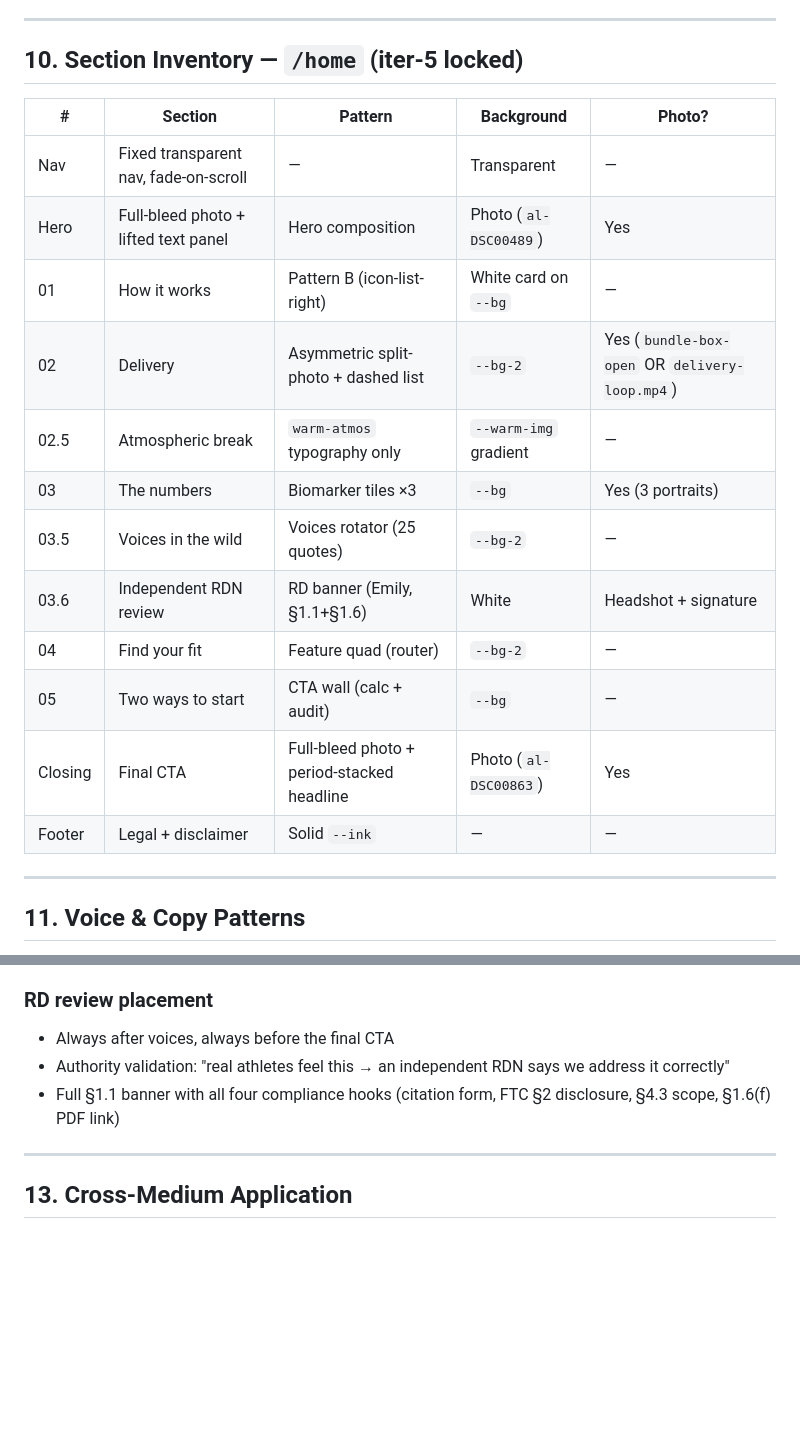
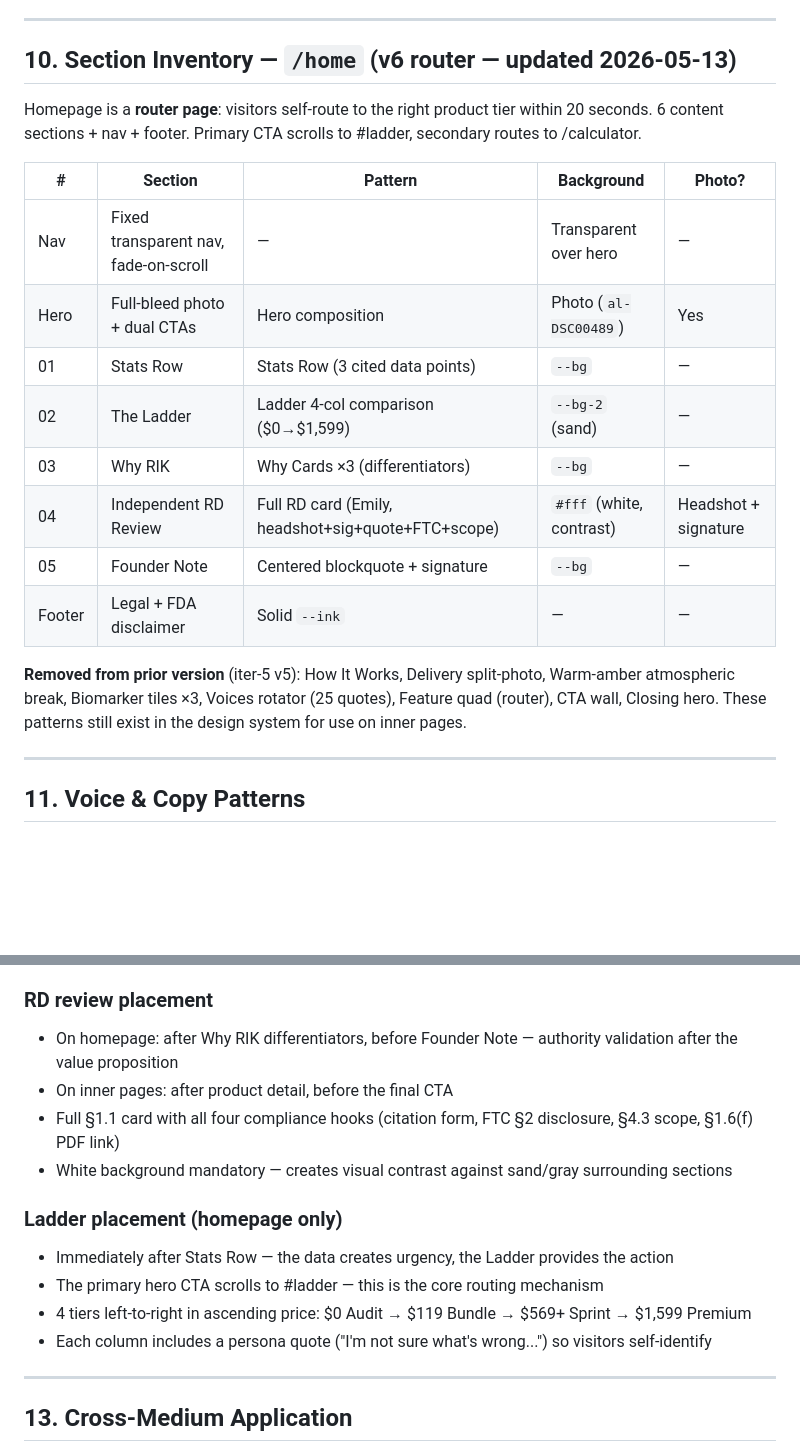
Before and after one commit to bekzhou8455/rik-athletica, a Markdown page: DESIGN.md, 2 parts joined by grey strips. Drawn GitHub-style; blank space fills up the shorter version.

```diff
--- a/DESIGN.md
+++ b/DESIGN.md
@@ -179,22 +179,22 @@ Every page that ships under iter-5 must satisfy:
 
 ---
 
-## 10. Section Inventory — `/home` (iter-5 locked)
+## 10. Section Inventory — `/home` (v6 router — updated 2026-05-13)
+
+Homepage is a **router page**: visitors self-route to the right product tier within 20 seconds. 6 content sections + nav + footer. Primary CTA scrolls to #ladder, secondary routes to /calculator.
 
 | # | Section | Pattern | Background | Photo? |
 |---|---|---|---|---|
-| Nav | Fixed transparent nav, fade-on-scroll | — | Transparent | — |
-| Hero | Full-bleed photo + lifted text panel | Hero composition | Photo (`al-DSC00489`) | Yes |
-| 01 | How it works | Pattern B (icon-list-right) | White card on `--bg` | — |
-| 02 | Delivery | Asymmetric split-photo + dashed list | `--bg-2` | Yes (`bundle-box-open` OR `delivery-loop.mp4`) |
-| 02.5 | Atmospheric break | `warm-atmos` typography only | `--warm-img` gradient | — |
-| 03 | The numbers | Biomarker tiles ×3 | `--bg` | Yes (3 portraits) |
-| 03.5 | Voices in the wild | Voices rotator (25 quotes) | `--bg-2` | — |
-| 03.6 | Independent RDN review | RD banner (Emily, §1.1+§1.6) | White | Headshot + signature |
-| 04 | Find your fit | Feature quad (router) | `--bg-2` | — |
-| 05 | Two ways to start | CTA wall (calc + audit) | `--bg` | — |
-| Closing | Final CTA | Full-bleed photo + period-stacked headline | Photo (`al-DSC00863`) | Yes |
-| Footer | Legal + disclaimer | Solid `--ink` | — | — |
+| Nav | Fixed transparent nav, fade-on-scroll | — | Transparent over hero | — |
+| Hero | Full-bleed photo + dual CTAs | Hero composition | Photo (`al-DSC00489`) | Yes |
+| 01 | Stats Row | Stats Row (3 cited data points) | `--bg` | — |
+| 02 | The Ladder | Ladder 4-col comparison ($0→$1,599) | `--bg-2` (sand) | — |
+| 03 | Why RIK | Why Cards ×3 (differentiators) | `--bg` | — |
+| 04 | Independent RD Review | Full RD card (Emily, headshot+sig+quote+FTC+scope) | `#fff` (white, contrast) | Headshot + signature |
+| 05 | Founder Note | Centered blockquote + signature | `--bg` | — |
+| Footer | Legal + FDA disclaimer | Solid `--ink` | — | — |
+
+**Removed from prior version** (iter-5 v5): How It Works, Delivery split-photo, Warm-amber atmospheric break, Biomarker tiles ×3, Voices rotator (25 quotes), Feature quad (router), CTA wall, Closing hero. These patterns still exist in the design system for use on inner pages.
 
 ---
 
@@ -334,9 +334,17 @@ Two consecutive identical surfaces = a missed beat. Always alternate.
 
 ### RD review placement
 
-- Always after voices, always before the final CTA
-- Authority validation: "real athletes feel this → an independent RDN says we address it correctly"
-- Full §1.1 banner with all four compliance hooks (citation form, FTC §2 disclosure, §4.3 scope, §1.6(f) PDF link)
+- On homepage: after Why RIK differentiators, before Founder Note — authority validation after the value proposition
+- On inner pages: after product detail, before the final CTA
+- Full §1.1 card with all four compliance hooks (citation form, FTC §2 disclosure, §4.3 scope, §1.6(f) PDF link)
+- White background mandatory — creates visual contrast against sand/gray surrounding sections
+
+### Ladder placement (homepage only)
+
+- Immediately after Stats Row — the data creates urgency, the Ladder provides the action
+- The primary hero CTA scrolls to #ladder — this is the core routing mechanism
+- 4 tiers left-to-right in ascending price: $0 Audit → $119 Bundle → $569+ Sprint → $1,599 Premium
+- Each column includes a persona quote ("I'm not sure what's wrong...") so visitors self-identify
 
 ---
 
```
Also changed, not shown: other parts of DESIGN.md (+21 -19 lines).
